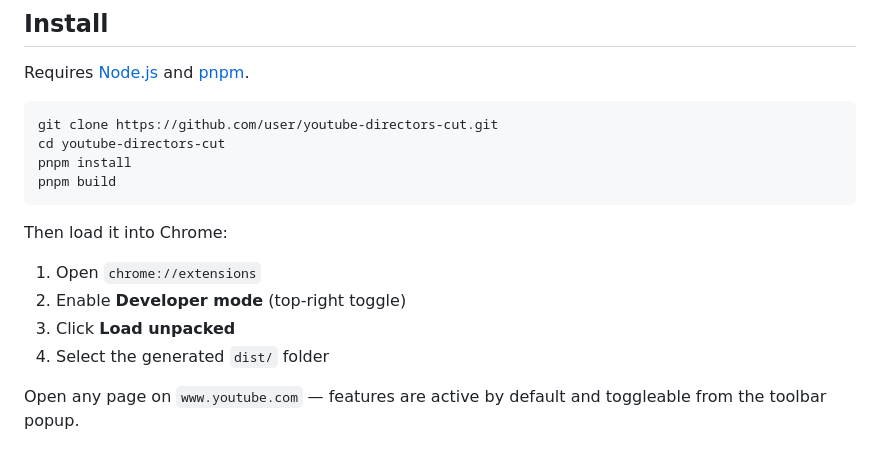
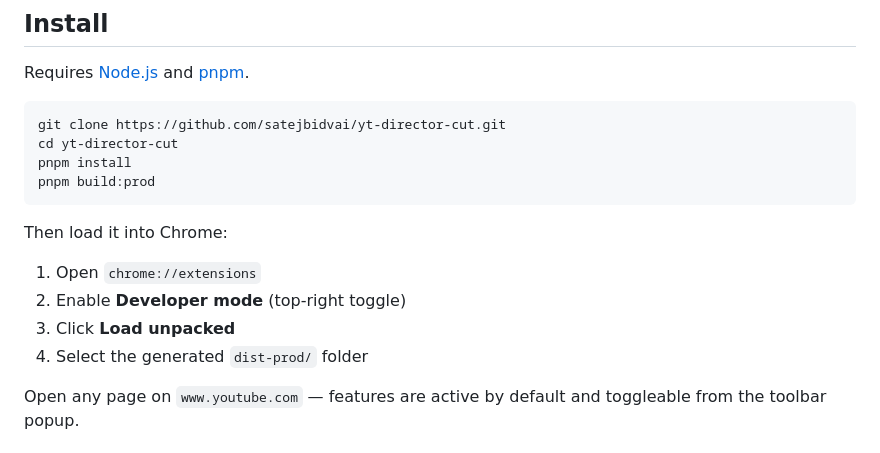
Before and after one commit to satejbidvai/yt-director-cut, a Markdown page: README.md, the part around the change. Drawn GitHub-style.

Commit message:
fix README install instructions: correct repo URL, directory name, and build command

````diff
--- a/README.md
+++ b/README.md
@@ -41,10 +41,10 @@ YouTube is a single-page Polymer app — normal page-load events never fire on n
 Requires [Node.js](https://nodejs.org/) and [pnpm](https://pnpm.io/).
 
 ```sh
-git clone https://github.com/user/youtube-directors-cut.git
-cd youtube-directors-cut
+git clone https://github.com/satejbidvai/yt-director-cut.git
+cd yt-director-cut
 pnpm install
-pnpm build
+pnpm build:prod
 ```
 
 Then load it into Chrome:
@@ -52,7 +52,7 @@ Then load it into Chrome:
 1. Open `chrome://extensions`
 2. Enable **Developer mode** (top-right toggle)
 3. Click **Load unpacked**
-4. Select the generated `dist/` folder
+4. Select the generated `dist-prod/` folder
 
 Open any page on `www.youtube.com` — features are active by default and toggleable from the toolbar popup.
 
````
